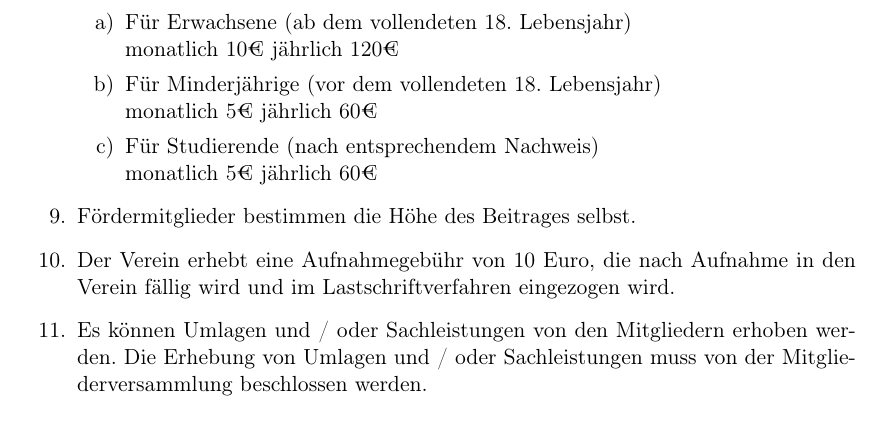
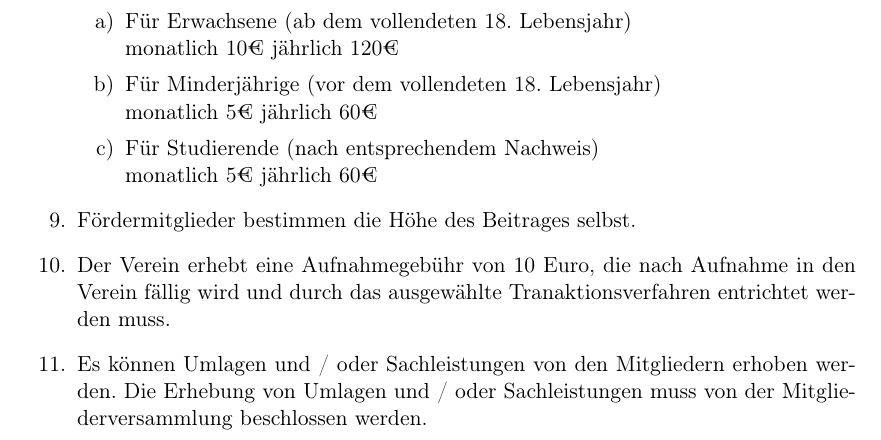
Before and after one commit to Squareroots/Satzung, a LaTeX document (Beitragsordnung.tex): part of page 1 of 2, cut so that both start at the same text. Compiled offline with pdfLaTeX.

Commit message:
Generalise formulation to be independent of transaction method

```diff
--- a/Beitragsordnung.tex
+++ b/Beitragsordnung.tex
@@ -38,7 +38,7 @@ monatlich 5€            jährlich 60€
 monatlich 5€            jährlich 60€
 \end{enumerate}
 \item Fördermitglieder bestimmen die Höhe des Beitrages selbst.
-\item Der Verein erhebt eine Aufnahmegebühr von 10 Euro, die nach Aufnahme in den Verein fällig wird und im Lastschriftverfahren eingezogen wird.
+\item Der Verein erhebt eine Aufnahmegebühr von 10 Euro, die nach Aufnahme in den Verein fällig wird und durch das ausgewählte Tranaktionsverfahren entrichtet werden muss.
 \item Es können Umlagen und / oder Sachleistungen von den Mitgliedern erhoben werden. Die Erhebung von Umlagen und / oder Sachleistungen muss von der Mitgliederversammlung beschlossen werden.
 \item Diese Beitragsordnung kann bei Notwendigkeit vom Vorstand per Beschluss geändert werden. Der Vorstand hat Änderungsbeschlüsse bezüglich dieser Satzung in der nächsten Mitgliederversammlung vorzulegen.
 \end{enumerate}
```
